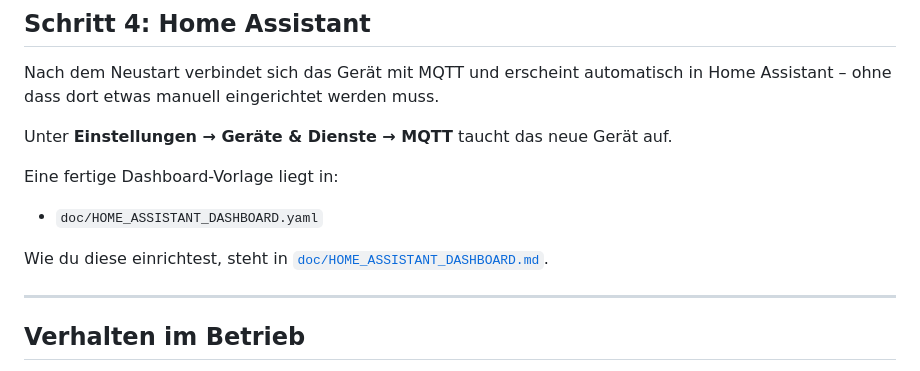
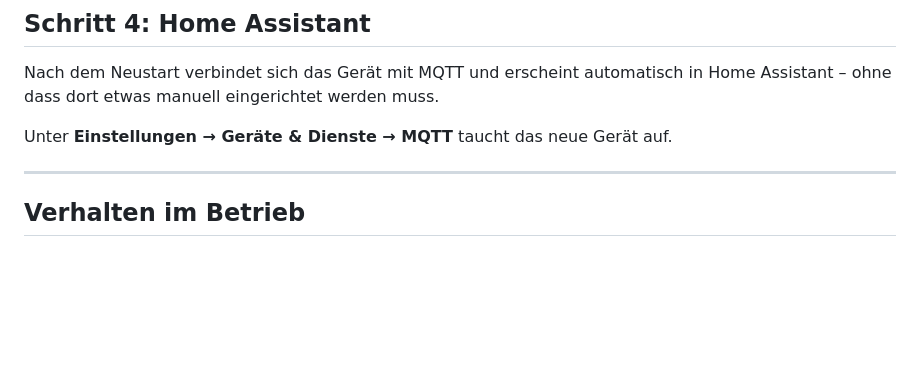
Before and after one commit to DocBig/LD2410S_C3mini-mqtt-HomeAssistant, a Markdown page: doc/INSTALLATION.md, the part around the change. Rendered like a GitHub page; blank space fills up the shorter version.

Commit message:
Update Doku

```diff
--- a/doc/INSTALLATION.md
+++ b/doc/INSTALLATION.md
@@ -157,11 +157,6 @@ Nach dem Neustart verbindet sich das Gerät mit MQTT und erscheint automatisch i
 
 Unter **Einstellungen → Geräte & Dienste → MQTT** taucht das neue Gerät auf.
 
-Eine fertige Dashboard-Vorlage liegt in:
-
-- `doc/HOME_ASSISTANT_DASHBOARD.yaml`
-
-Wie du diese einrichtest, steht in [`doc/HOME_ASSISTANT_DASHBOARD.md`](HOME_ASSISTANT_DASHBOARD.md).
 
 ---
 
```
